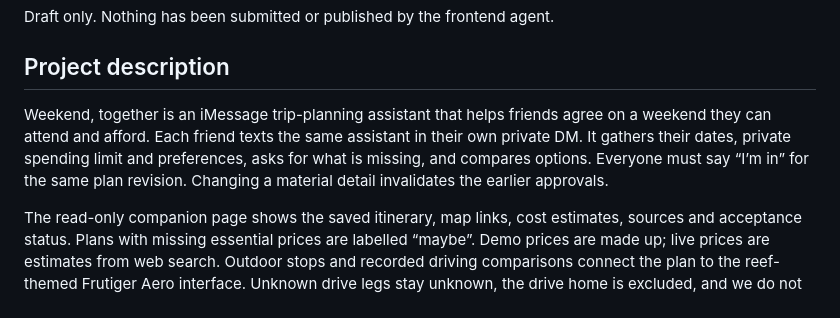
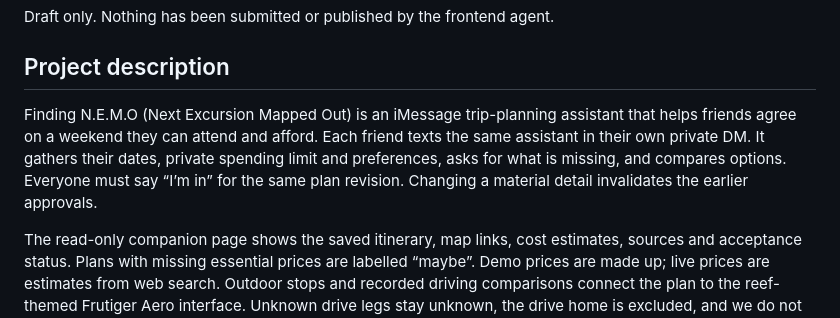
Before and after one commit to j3ffreyl1u/HackNC-2026, a Markdown page: docs/devpost-draft.md, the part around the change. Rendered like a GitHub page.

Commit message:
docs: the product is Finding N.E.M.O in the Devpost draft
Co-Authored-By: Claude Sonnet 5.5 <noreply@anthropic.com>

```diff
--- a/docs/devpost-draft.md
+++ b/docs/devpost-draft.md
@@ -4,7 +4,7 @@ Draft only. Nothing has been submitted or published by the frontend agent.
 
 ## Project description
 
-Weekend, together is an iMessage trip-planning assistant that helps friends agree on a weekend they can attend and afford. Each friend texts the same assistant in their own private DM. It gathers their dates, private spending limit and preferences, asks for what is missing, and compares options. Everyone must say “I’m in” for the same plan revision. Changing a material detail invalidates the earlier approvals.
+Finding N.E.M.O (Next Excursion Mapped Out) is an iMessage trip-planning assistant that helps friends agree on a weekend they can attend and afford. Each friend texts the same assistant in their own private DM. It gathers their dates, private spending limit and preferences, asks for what is missing, and compares options. Everyone must say “I’m in” for the same plan revision. Changing a material detail invalidates the earlier approvals.
 
 The read-only companion page shows the saved itinerary, map links, cost estimates, sources and acceptance status. Plans with missing essential prices are labelled “maybe”. Demo prices are made up; live prices are estimates from web search. Outdoor stops and recorded driving comparisons connect the plan to the reef-themed Frutiger Aero interface. Unknown drive legs stay unknown, the drive home is excluded, and we do not claim emissions savings. An approved plan can be downloaded as a calendar file; that does not book anything.
 
```
